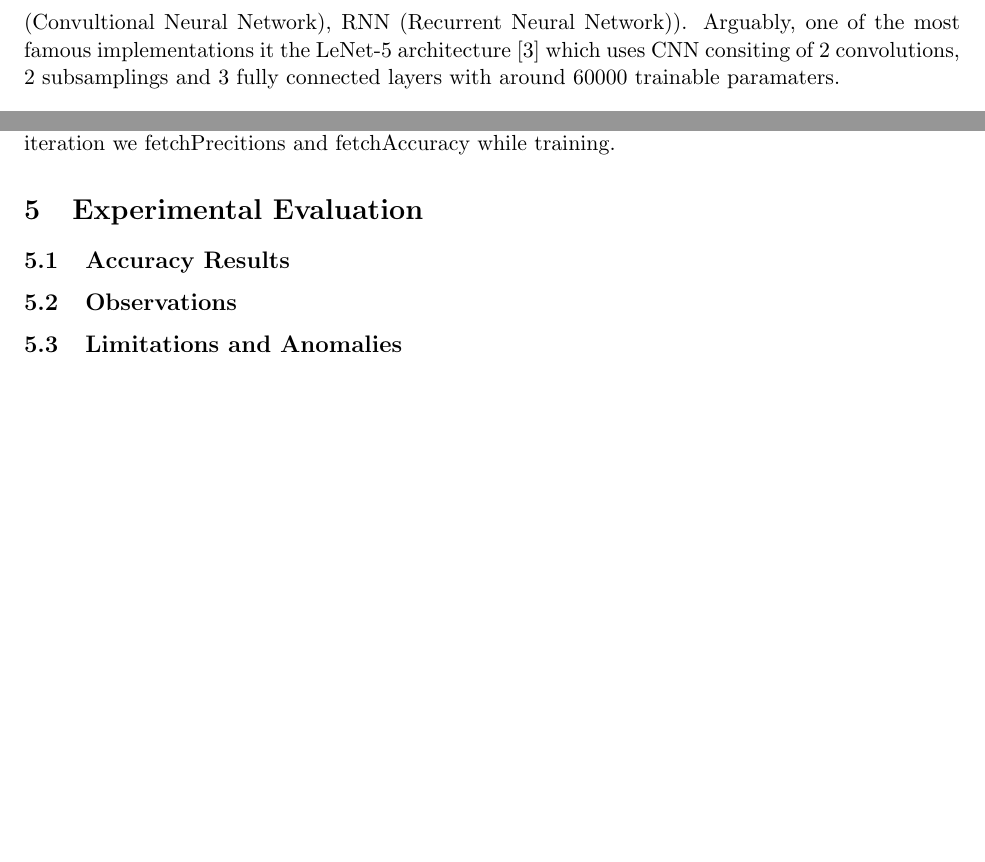
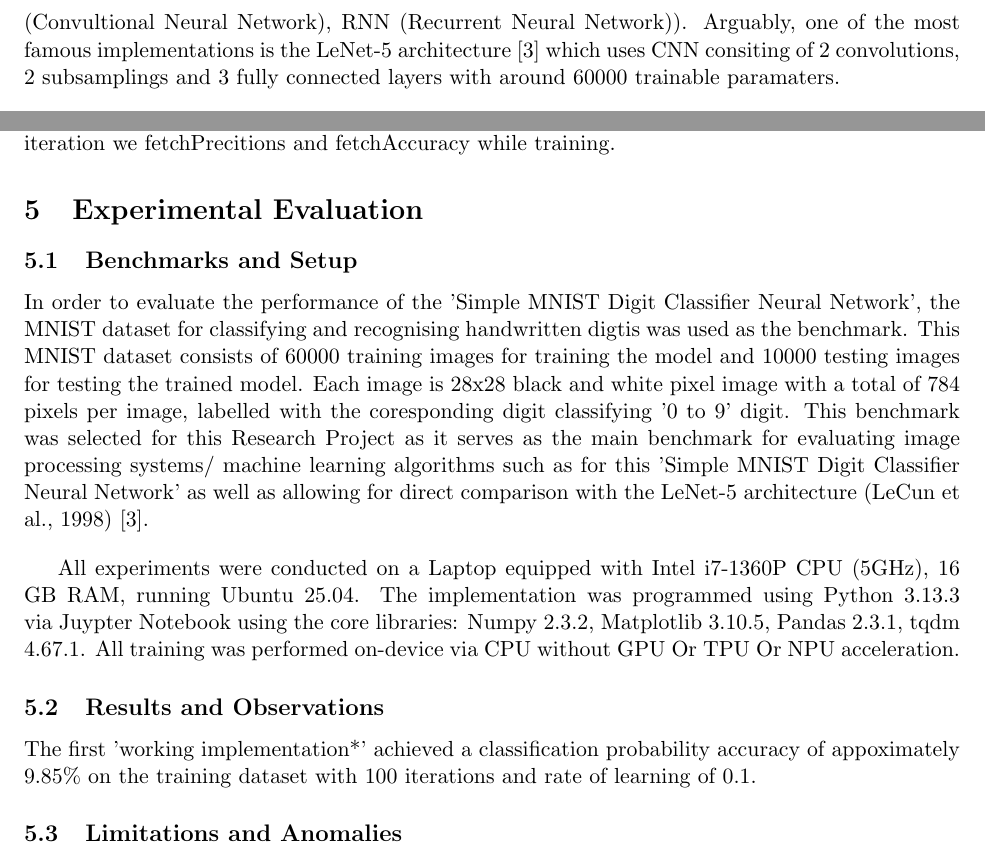
Before and after one commit to T-Kalv/Simple-MNIST-Digit-Classifier-Neural-Network, a LaTeX document (Research Paper/SimpleMNISTDigitClassifierNeuralNetworkPaper.tex): two parts of pages 2 and 8 of 8, joined at a grey line, cut so that both start at the same text, the shorter picture padded with empty space. Compiled offline with pdfLaTeX.

Commit message:
Added experimental evaluation section to paper

```diff
--- a/Research Paper/SimpleMNISTDigitClassifierNeuralNetworkPaper.tex
+++ b/Research Paper/SimpleMNISTDigitClassifierNeuralNetworkPaper.tex
@@ -26,7 +26,7 @@ Numerical Digit Classification is a specific field of Image Processing that focu
 
 \vspace{1em}
 %https://en.wikipedia.org/wiki/MNIST_database#cite_note-yadav2019-23
-MNSIT (Modified Natual Institute of Standard and Technology) database is dataset that consits of handwritten numerical digits that is commonly used for image processing training and contains 60,000 training images used to train the Machine Learning Neural Network model and 10,000 testing images to validate the accuracy of the model. In this paper, we use this famous MNIST dataset which is the standard benchbark for Image Classification algorithms. As the MNIST database was constructed before the turn of the 21st Century, there have many implementations/existing solutions using the MNIST Dataset to classify and recognise hand-written numerical digits such as using tradition methods (including but not limited to KNN (K-Nearest Neighbours), SVM (Support Vector Machines)) and even Deep-Learning methods (including but not limited to CNN (Convultional Neural Network), RNN (Recurrent Neural Network)). Arguably, one of the most famous implementations it the LeNet-5 architecture [3] which uses CNN consiting of 2 convolutions, 2 subsamplings and 3 fully connected layers with around 60000 trainable paramaters.
+MNSIT (Modified Natual Institute of Standard and Technology) database is dataset that consits of handwritten numerical digits that is commonly used for image processing training and contains 60,000 training images used to train the Machine Learning Neural Network model and 10,000 testing images to validate the accuracy of the model. In this paper, we use this famous MNIST dataset which is the standard benchbark for Image Classification algorithms. As the MNIST database was constructed before the turn of the 21st Century, there have many implementations/existing solutions using the MNIST Dataset to classify and recognise hand-written numerical digits such as using tradition methods (including but not limited to KNN (K-Nearest Neighbours), SVM (Support Vector Machines)) and even Deep-Learning methods (including but not limited to CNN (Convultional Neural Network), RNN (Recurrent Neural Network)). Arguably, one of the most famous implementations is the LeNet-5 architecture [3] which uses CNN consiting of 2 convolutions, 2 subsamplings and 3 fully connected layers with around 60000 trainable paramaters.
 
 \vspace{1em}
 This paper proposes a light-weight simple MNIST Digit Classifier Neural Network [4] consiting of 2 layers with 784 neurons, built without the use of external heavy deep-learning libraries  (only using libraries such as NumPy, Matplotlib) with a particular emphasis on understanding and manually implementing algorithms and functions. This work presents such algorithms and functions such as Forward Propagation, Backpropagation, ReLu (Rectified Linear unit) activation function, Softmax activation function\dots. This results in a reproducible implementation of simple MNSIT Digit Classifier Neural Network, with clear, hand-on demonstration of 'behind-the-scenes' of the network as well as the training procedure and performance benefits/outcomes.
@@ -192,11 +192,14 @@ Finally, here in this simple MNIST Digit Classifier Neural Network Model, for ev
 
 
 \section{Experimental Evaluation}
-\subsection{Accuracy Results}
-% TODO: Report performance metrics.
+\subsection{Benchmarks and Setup}
+In order to evaluate the performance of the 'Simple MNIST Digit Classifier Neural Network', the MNIST dataset for classifying and recognising handwritten digtis was used as the benchmark. This MNIST dataset consists of 60000 training images for training the model and 10000 testing images for testing the trained model. Each image is 28x28 black and white pixel image with a total of 784 pixels per image, labelled with the coresponding digit classifying '0 to 9' digit. This benchmark was selected for this Research Project as it serves as the main benchmark for evaluating image processing systems/ machine learning algorithms such as for this 'Simple MNIST Digit Classifier Neural Network' as well as allowing for direct comparison with the LeNet-5 architecture (LeCun et al., 1998) [3].
 
-\subsection{Observations}
-% TODO: Discuss what you saw.
+\vspace{1em}
+All experiments were conducted on a Laptop equipped with Intel i7-1360P CPU (5GHz), 16 GB RAM, running Ubuntu 25.04. The implementation was programmed using Python 3.13.3 via Juypter Notebook using the core libraries: Numpy 2.3.2, Matplotlib 3.10.5, Pandas 2.3.1, tqdm 4.67.1. All training was performed on-device via CPU without GPU Or TPU Or NPU acceleration.
+
+\subsection{Results and Observations}
+The first 'working implementation*' achieved a classification probability accuracy of appoximately 9.85\% on the training dataset with 100 iterations and rate of learning of 0.1.
 
 \subsection{Limitations and Anomalies}
 % TODO: Mention issues or incorrect predictions.
```
Also changed, not shown: Research Paper/SimpleMNISTDigitClassifierNeuralNetworkPaper.pdf, 5 other files.
